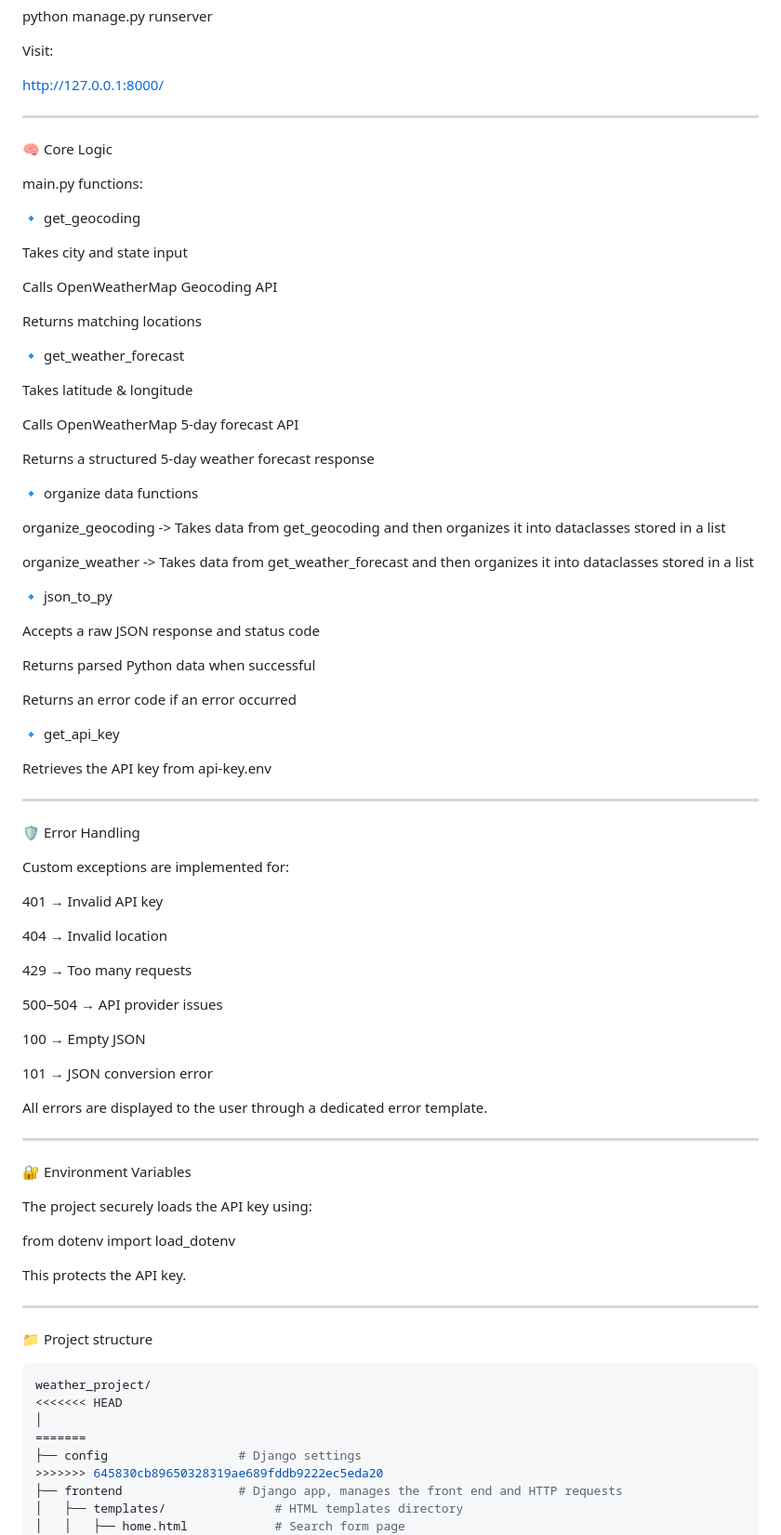
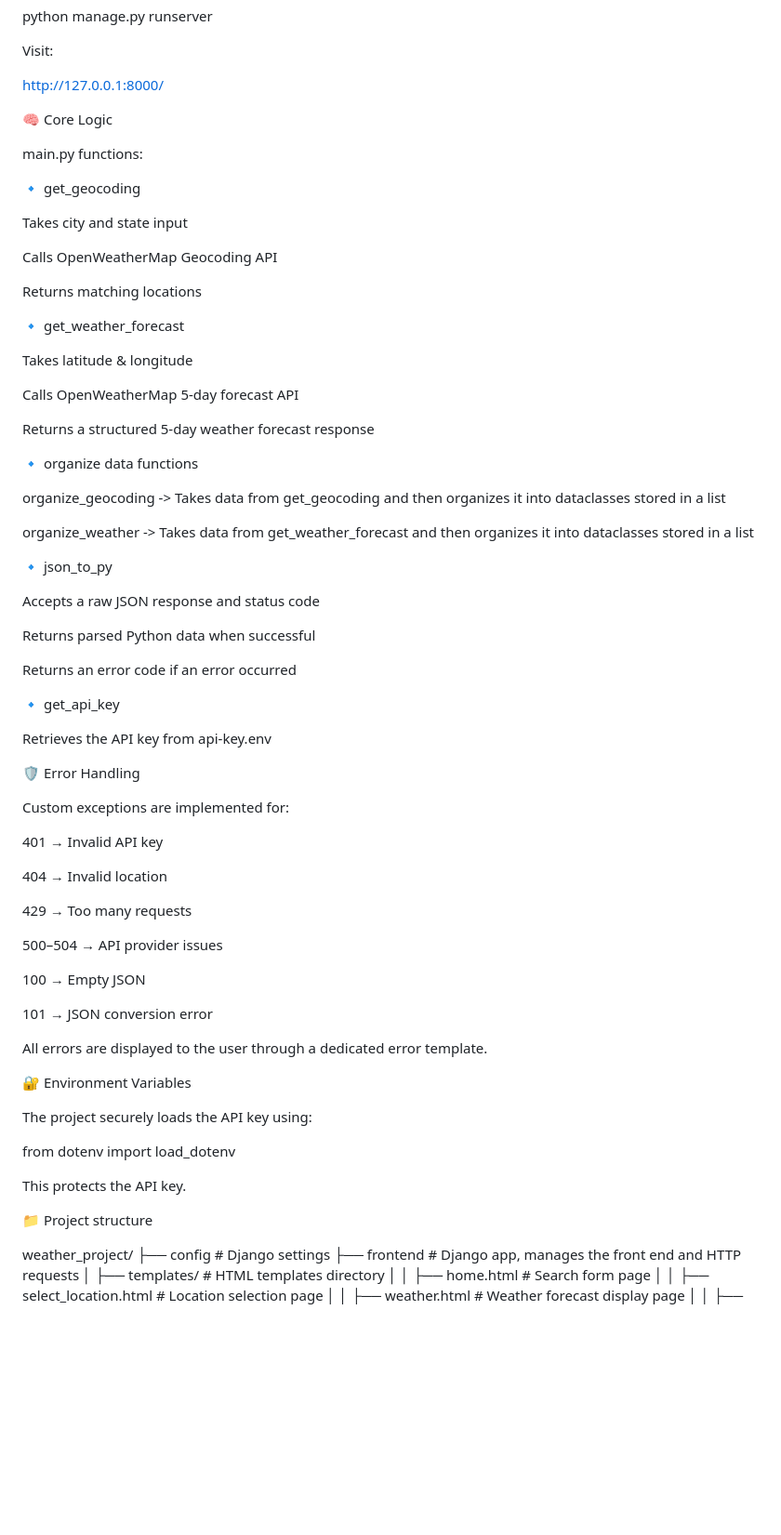
Before and after one commit to Leonardo734523/Scarlata-wether, a Markdown page: README.md, the part around one of its changes. Shown at 93% size. Rendered like a GitHub page; blank space fills up the shorter version.

````diff
--- a/README.md
+++ b/README.md
@@ -105,9 +79,6 @@ python manage.py runserver
 Visit:
 
 http://127.0.0.1:8000/
-
-
----
 
 🧠 Core Logic
 
@@ -121,7 +92,6 @@ Calls OpenWeatherMap Geocoding API
 
 Returns matching locations
 
-
 🔹 get_weather_forecast
 
 Takes latitude & longitude
@@ -134,7 +104,7 @@ Returns a structured 5-day weather forecast response
 
 organize_geocoding -> Takes data from get_geocoding and then organizes it into dataclasses stored in a list
 
-organize_weather ->  Takes data from get_weather_forecast and then organizes it into dataclasses stored in a list
+organize_weather -> Takes data from get_weather_forecast and then organizes it into dataclasses stored in a list
 
 🔹 json_to_py
 
@@ -147,8 +117,6 @@ Returns an error code if an error occurred
 🔹 get_api_key
 
 Retrieves the API key from api-key.env
-
----
 
 🛡️ Error Handling
 
@@ -166,11 +134,7 @@ Custom exceptions are implemented for:
 
 101 → JSON conversion error
 
-
 All errors are displayed to the user through a dedicated error template.
-
-
----
 
 🔐 Environment Variables
 
@@ -180,17 +144,10 @@ from dotenv import load_dotenv
 
 This protects the API key.
 
----
-
 📁 Project structure
 
-```python
 weather_project/
-<<<<<<< HEAD
-│
-=======
 ├── config                  # Django settings
->>>>>>> 645830cb89650328319ae689fddb9222ec5eda20
 ├── frontend                # Django app, manages the front end and HTTP requests
 │   ├── templates/               # HTML templates directory
 │   │   ├── home.html            # Search form page
````
Also changed, not shown: other parts of README.md (+6 -42 lines).
